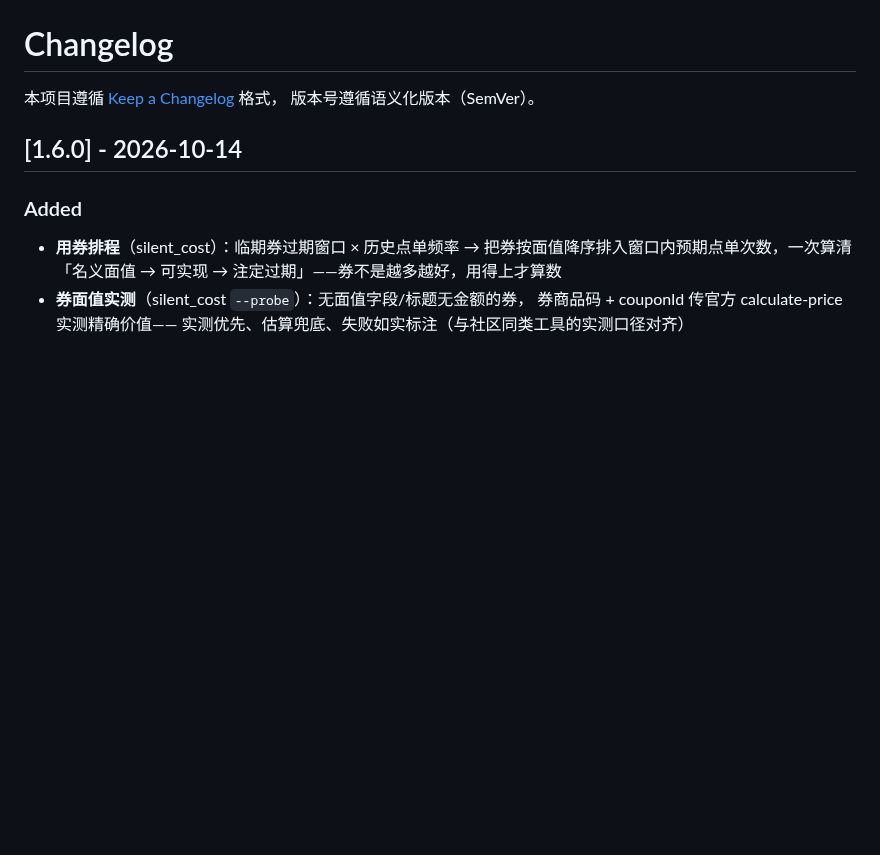
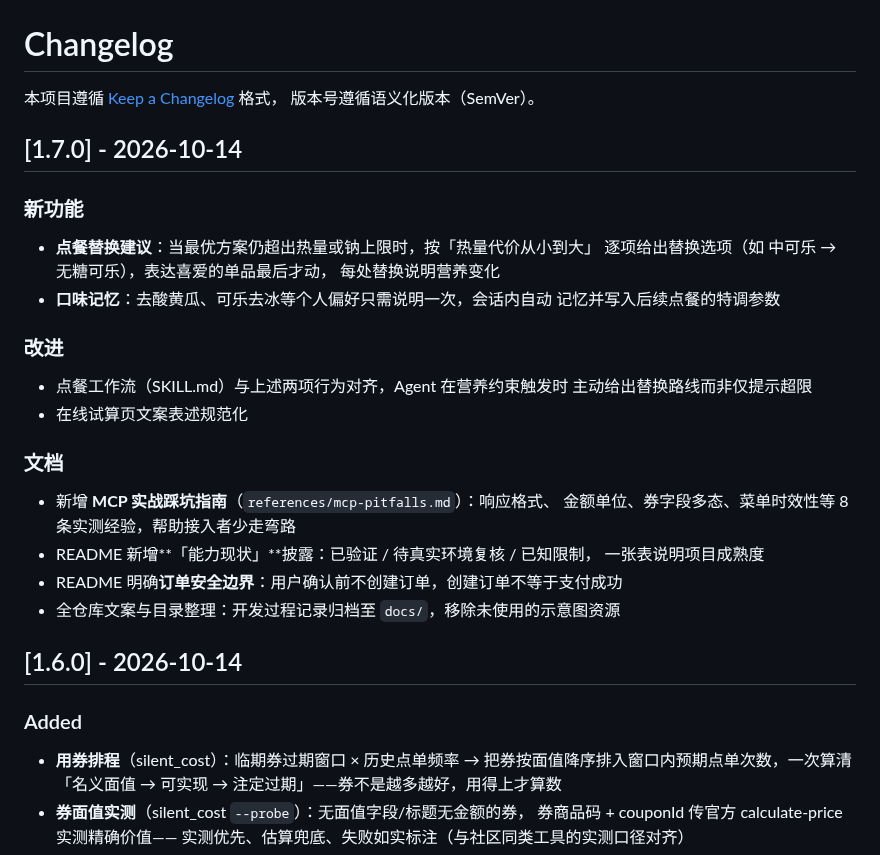
Before and after one commit to yuxinlaile/McD-Saver-MaiMai, a Markdown page: CHANGELOG.md, the part around the change. Rendered like a GitHub page; blank space fills up the shorter version.

Commit message:
release: v1.7.0 更新说明

```diff
--- a/CHANGELOG.md
+++ b/CHANGELOG.md
@@ -2,6 +2,31 @@
 
 本项目遵循 [Keep a Changelog](https://keepachangelog.com/zh-CN/1.1.0/) 格式，
 版本号遵循语义化版本（SemVer）。
+
+## [1.7.0] - 2026-10-14
+
+### 新功能
+
+- **点餐替换建议**：当最优方案仍超出热量或钠上限时，按「热量代价从小到大」
+  逐项给出替换选项（如 中可乐 → 无糖可乐），表达喜爱的单品最后才动，
+  每处替换说明营养变化
+- **口味记忆**：去酸黄瓜、可乐去冰等个人偏好只需说明一次，会话内自动
+  记忆并写入后续点餐的特调参数
+
+### 改进
+
+- 点餐工作流（SKILL.md）与上述两项行为对齐，Agent 在营养约束触发时
+  主动给出替换路线而非仅提示超限
+- 在线试算页文案表述规范化
+
+### 文档
+
+- 新增 **MCP 实战踩坑指南**（`references/mcp-pitfalls.md`）：响应格式、
+  金额单位、券字段多态、菜单时效性等 8 条实测经验，帮助接入者少走弯路
+- README 新增**「能力现状」**披露：已验证 / 待真实环境复核 / 已知限制，
+  一张表说明项目成熟度
+- README 明确**订单安全边界**：用户确认前不创建订单，创建订单不等于支付成功
+- 全仓库文案与目录整理：开发过程记录归档至 `docs/`，移除未使用的示意图资源
 
 ## [1.6.0] - 2026-10-14
 
```
